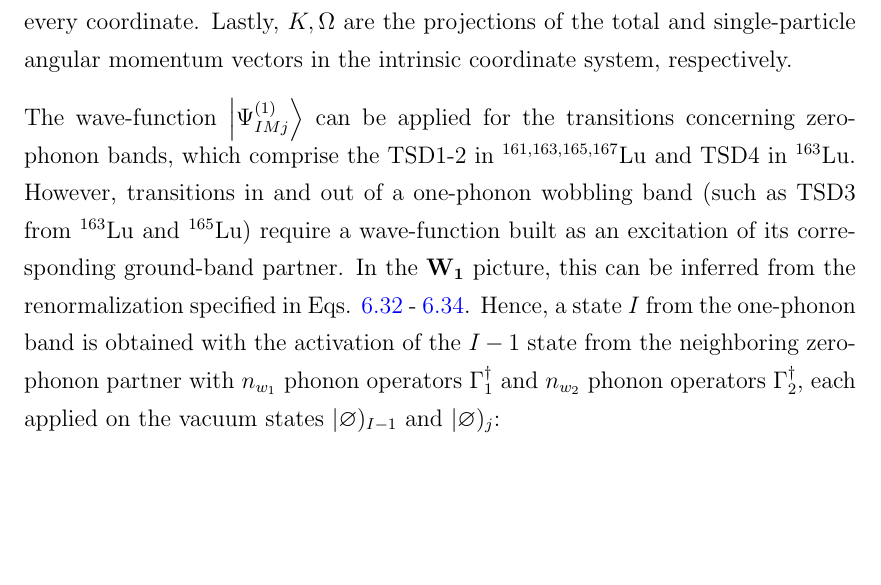
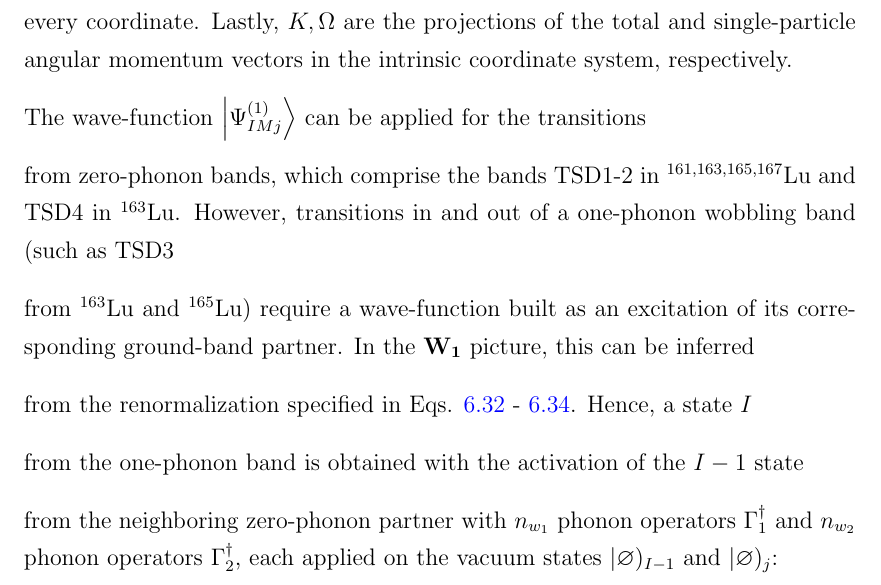
Before and after one commit to basavyr/phdthesis, a LaTeX thesis (phdthesis.tex, which reads Chapters/Chapter6.tex): part of page 195 of 211, cut so that both start at the same text, the shorter picture padded with empty space. Compiled offline with pdfLaTeX.

Commit message:
change phrasing in the wave-function

```diff
--- a/Chapters/Chapter6.tex
+++ b/Chapters/Chapter6.tex
@@ -985,12 +985,26 @@ Regarding the wave-functions used for the numerical calculations in the $\mathbf
 
 Looking at Eq. \ref{wave-function-TSD1-p0-first-order} it can be seen that the first-order expansion is reflected by the presence of $a^\dagger$ and $b^\dagger$ as independent variables (that is, no mixed or quadratic components). The canonicity factors $k_1,k_2$ defined in Eq. \ref{canonicity-factors} also show up for every coordinate. Lastly, $K,\Omega$ are the projections of the total and single-particle angular momentum vectors in the intrinsic coordinate system, respectively.
 
-The wave-function $\ket{\Psi_{IMj}^{(1)}}$ can be applied for the transitions concerning zero-phonon bands, which comprise the TSD1-2 in $^{161,163,165,167}$Lu and TSD4 in $^{163}$Lu. However, transitions in and out of a one-phonon wobbling band (such as TSD3 from $^{163}$Lu and $^{165}$Lu) require a wave-function built as an excitation of its corresponding ground-band partner. In the $\mathbf{W_1}$ picture, this can be inferred from the renormalization specified in Eqs. \ref{tsd-bands-compressed-spectrum} - \ref{tsd-bands-general-spectrum}. Hence, a state $I$ from the one-phonon band is obtained with the activation of the $I-1$ state from the neighboring zero-phonon partner with $n_{w_1}$ phonon operators $\Gamma_1^\dagger$ and $n_{w_2}$ phonon operators $\Gamma_2^\dagger$, each applied on the vacuum states $|\varnothing)_{I-1}$ and $|\varnothing)_j$:
+% improve phrasing for "from" terms
+
+The wave-function $\ket{\Psi_{IMj}^{(1)}}$ can be applied for the transitions
+
+from zero-phonon bands, which comprise the bands TSD1-2 in $^{161,163,165,167}$Lu and TSD4 in $^{163}$Lu. However, transitions in and out of a one-phonon wobbling band (such as TSD3
+
+from $^{163}$Lu and $^{165}$Lu) require a wave-function built as an excitation of its corresponding ground-band partner. In the $\mathbf{W_1}$ picture, this can be inferred
+
+from the renormalization specified in Eqs. \ref{tsd-bands-compressed-spectrum} - \ref{tsd-bands-general-spectrum}. Hence, a state $I$
+
+from the one-phonon band is obtained with the activation of the $I-1$ state
+
+from the neighboring zero-phonon partner with $n_{w_1}$ phonon operators $\Gamma_1^\dagger$ and $n_{w_2}$ phonon operators $\Gamma_2^\dagger$, each applied on the vacuum states $|\varnothing)_{I-1}$ and $|\varnothing)_j$:
 \begin{align}
     \ket{\Phi_{IMj}}=\ket{\Psi_{I-1M-1j}^{(1)}}\left\{\frac{1}{\sqrt{n_{w_1}!}}\left(\Gamma_1^\dagger\right)^{n_{w_1}}|\varnothing)_{I-1}\otimes\frac{1}{\sqrt{n_{w_2}!}}\left(\Gamma_2^\dagger\right)^{n_{w_2}}|\varnothing)_j\right\}\ ,
     \label{wave-function-TSD-excited-phonon-state}
 \end{align}
-where the two vacuum states are defined in Appendix D from Ref. \cite{raduta2017semiclassical}.
+where the two vacuum states are defined in Appendix D
+
+from Ref. \cite{raduta2017semiclassical}.
 
 % From the considerations made in Eqs. \ref{tsd-bands-compressed-spectrum} - \ref{tsd-bands-general-spectrum}, the spectrum depicted in Eq. \ref{lu163-absolute-energies-tsd1234}, and the collection of wobbling phonon numbers provided in Tables \ref{lu-163-phonon-numbers} - \ref{lu-167-experimental-data-table},
 % % re-do phrasing
```
